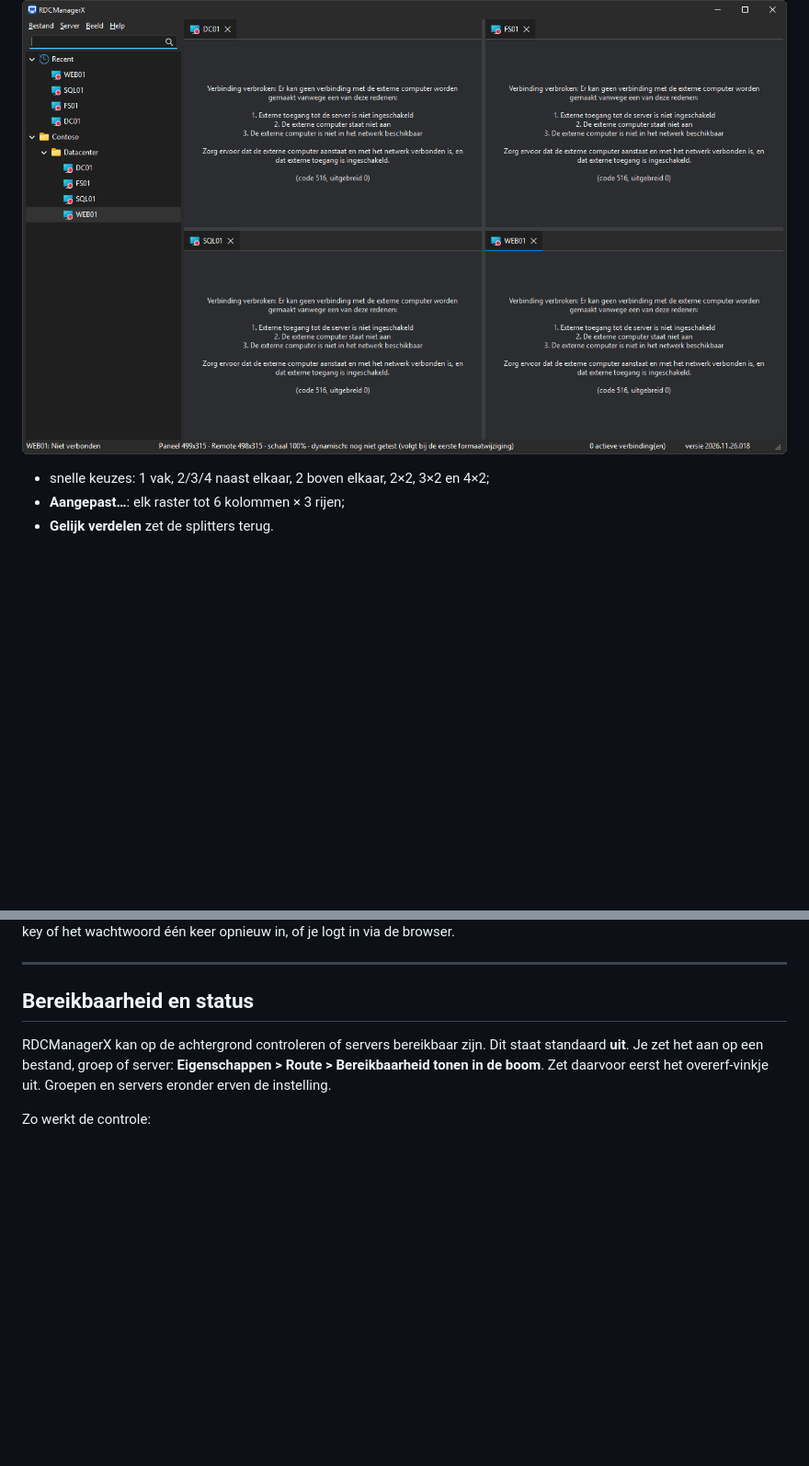
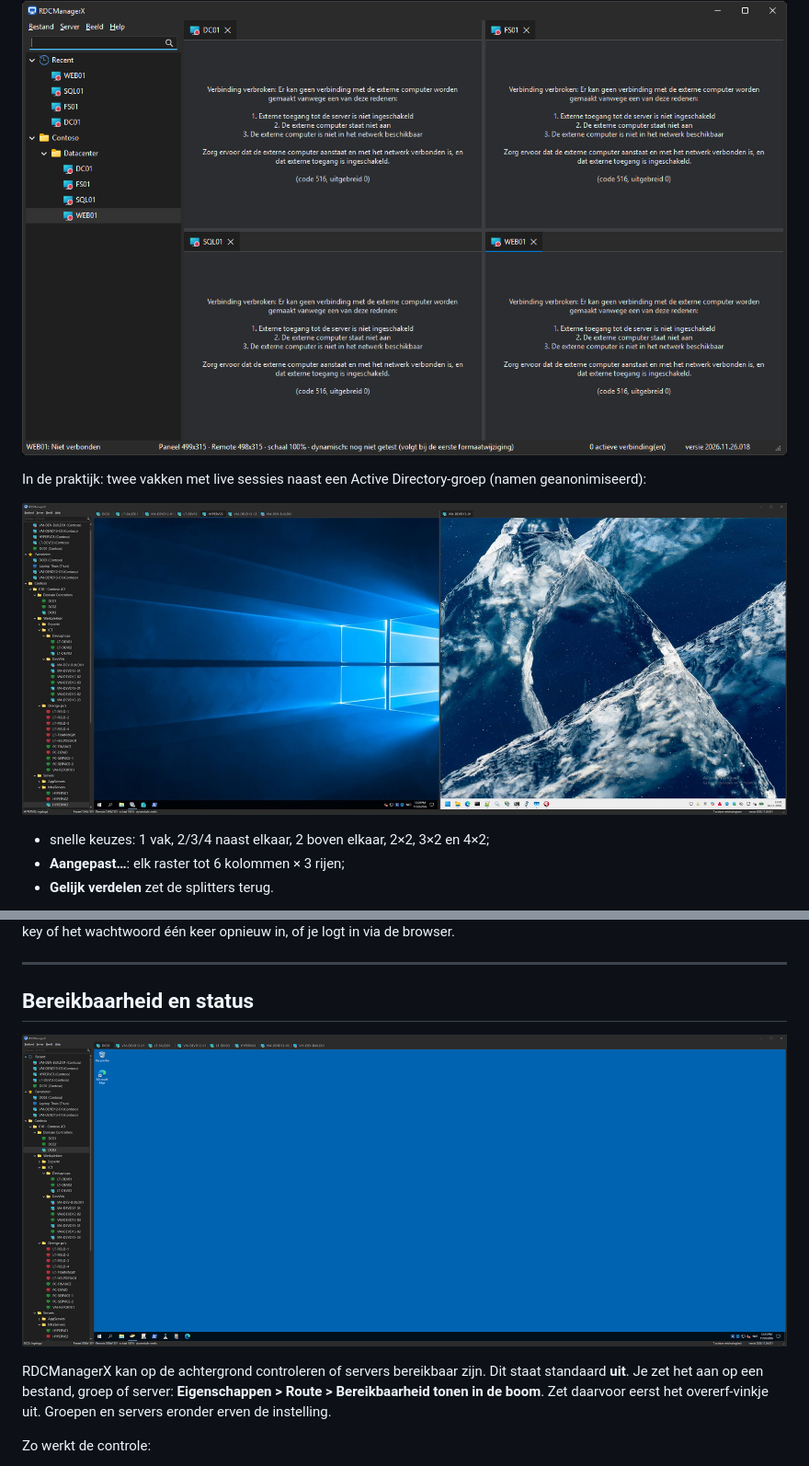
Before and after one commit to mvanrijnen/RDCManagerX, a Markdown page: README.nl.md, 2 parts joined by grey strips. Shown at 92% size. Drawn GitHub-style; pictures changed too: Docs/images/work-splitview.jpg (added), Docs/images/work-tabs.png (added); blank space fills up the shorter version.

```diff
--- a/README.nl.md
+++ b/README.nl.md
@@ -29,6 +29,10 @@ Werk met meerdere sessies tegelijk: het sessiegebied kan worden verdeeld in een
 Kies een indeling in het menu **Beeld**:
 
 ![Vier sessies in een raster van 2x2, donker thema (de demoservers zijn niet bereikbaar, dus elk vak toont de reden)](Docs/images/splitview-nl.png)
+
+In de praktijk: twee vakken met live sessies naast een Active Directory-groep (namen geanonimiseerd):
+
+![Twee vakken met live sessies; de boom toont een AD-gekoppelde groep met bereikbaarheidskleuren (geanonimiseerd)](Docs/images/work-splitview.jpg)
 
 - snelle keuzes: 1 vak, 2/3/4 naast elkaar, 2 boven elkaar, 2×2, 3×2 en 4×2;
 - **Aangepast…**: elk raster tot 6 kolommen × 3 rijen;
@@ -109,6 +113,8 @@ auth key of het wachtwoord één keer opnieuw in, of je logt in via de browser.
 ---
 
 ## Bereikbaarheid en status
+
+![Acht open sessies als tabs; in de boom groen = bereikbaar, rood = niet bereikbaar (geanonimiseerd)](Docs/images/work-tabs.png)
 
 RDCManagerX kan op de achtergrond controleren of servers bereikbaar zijn. Dit staat standaard **uit**. Je zet het aan
 op een bestand, groep of server: **Eigenschappen > Route > Bereikbaarheid tonen in de boom**. Zet daarvoor eerst het
```
Also changed, not shown: README.md (+6 -0 lines), 2 other files.
